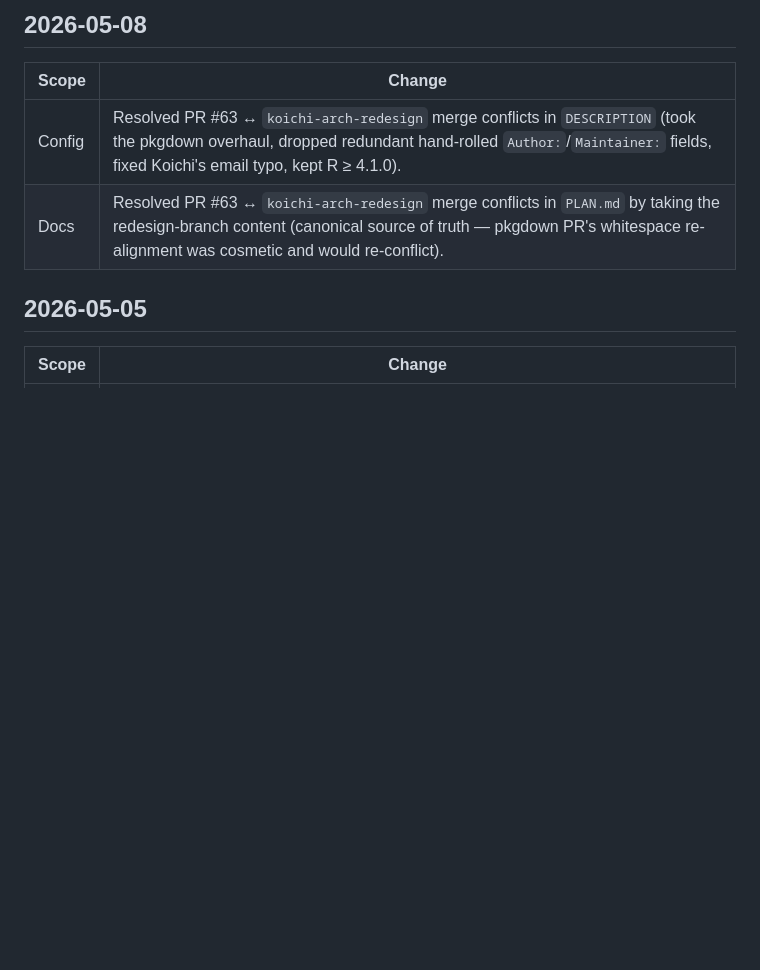
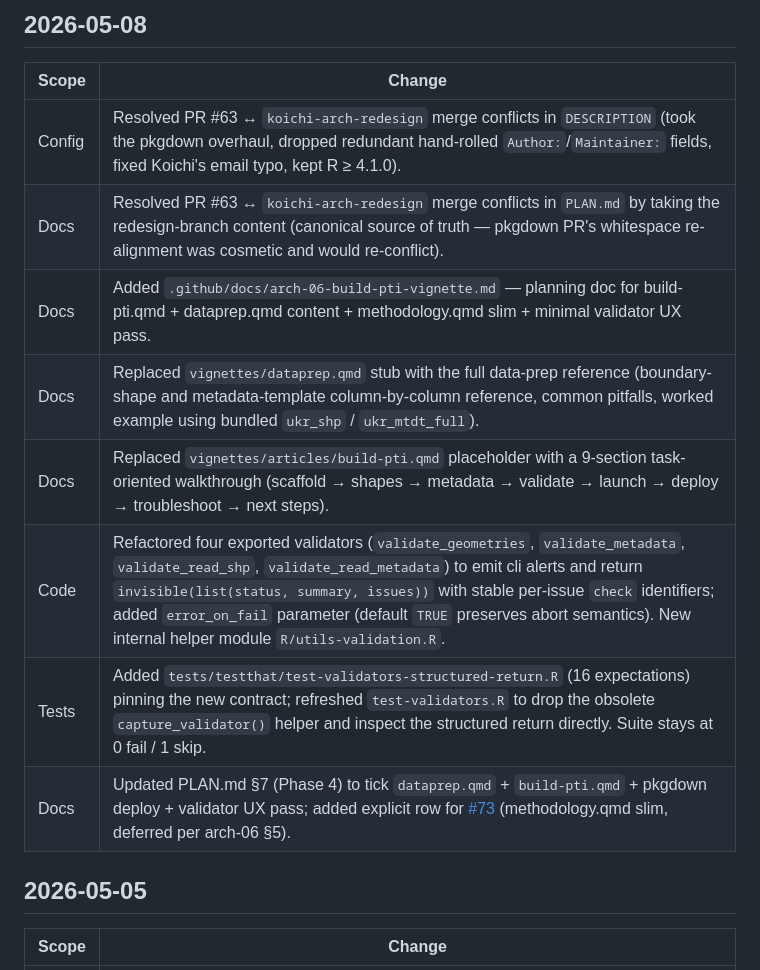
Before and after one commit to wbPTI/devPTIpack, a Markdown page: .github/docs/changelog.md, the part around the change. GitHub-like rendering; blank space fills up the shorter version.

```diff
--- a/.github/docs/changelog.md
+++ b/.github/docs/changelog.md
@@ -11,6 +11,12 @@
 | ------ | ----------------------------------------------------------------------------------------------------------------------------------------------------------------------------------------------------------------- |
 | Config | Resolved PR #63 ↔ `koichi-arch-redesign` merge conflicts in `DESCRIPTION` (took the pkgdown overhaul, dropped redundant hand-rolled `Author:`/`Maintainer:` fields, fixed Koichi's email typo, kept R ≥ 4.1.0).    |
 | Docs   | Resolved PR #63 ↔ `koichi-arch-redesign` merge conflicts in `PLAN.md` by taking the redesign-branch content (canonical source of truth — pkgdown PR's whitespace re-alignment was cosmetic and would re-conflict). |
+| Docs   | Added `.github/docs/arch-06-build-pti-vignette.md` — planning doc for build-pti.qmd + dataprep.qmd content + methodology.qmd slim + minimal validator UX pass.                                                     |
+| Docs   | Replaced `vignettes/dataprep.qmd` stub with the full data-prep reference (boundary-shape and metadata-template column-by-column reference, common pitfalls, worked example using bundled `ukr_shp` / `ukr_mtdt_full`). |
+| Docs   | Replaced `vignettes/articles/build-pti.qmd` placeholder with a 9-section task-oriented walkthrough (scaffold → shapes → metadata → validate → launch → deploy → troubleshoot → next steps).                       |
+| Code   | Refactored four exported validators (`validate_geometries`, `validate_metadata`, `validate_read_shp`, `validate_read_metadata`) to emit cli alerts and return `invisible(list(status, summary, issues))` with stable per-issue `check` identifiers; added `error_on_fail` parameter (default `TRUE` preserves abort semantics). New internal helper module `R/utils-validation.R`. |
+| Tests  | Added `tests/testthat/test-validators-structured-return.R` (16 expectations) pinning the new contract; refreshed `test-validators.R` to drop the obsolete `capture_validator()` helper and inspect the structured return directly. Suite stays at 0 fail / 1 skip.                                                |
+| Docs   | Updated PLAN.md §7 (Phase 4) to tick `dataprep.qmd` + `build-pti.qmd` + pkgdown deploy + validator UX pass; added explicit row for [#73](https://github.com/worldbank/devPTIpack/issues/73) (methodology.qmd slim, deferred per arch-06 §5).                                                                  |
 
 ## 2026-05-05
 
```
Also changed, not shown: PLAN.md (+22 -7 lines).
